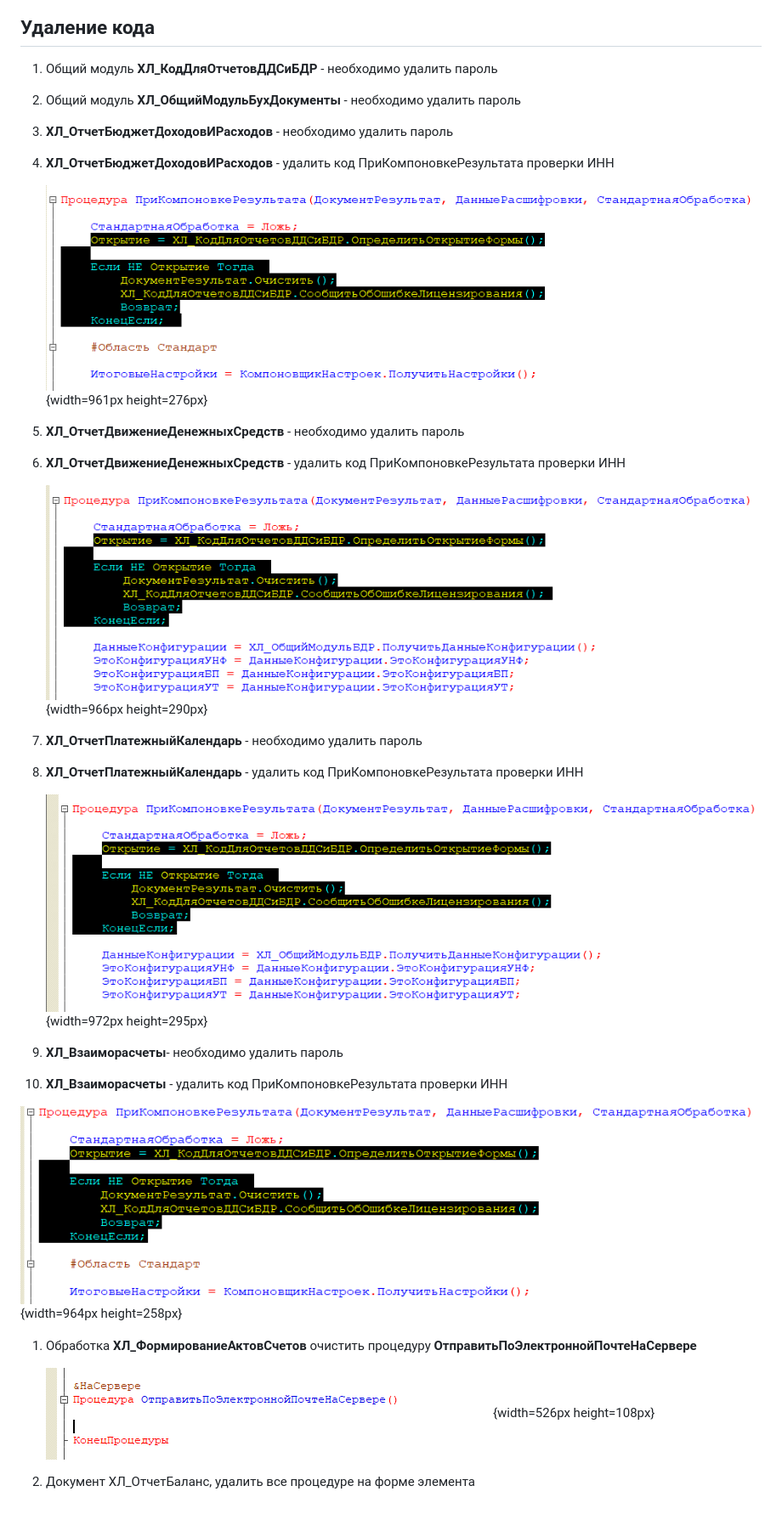
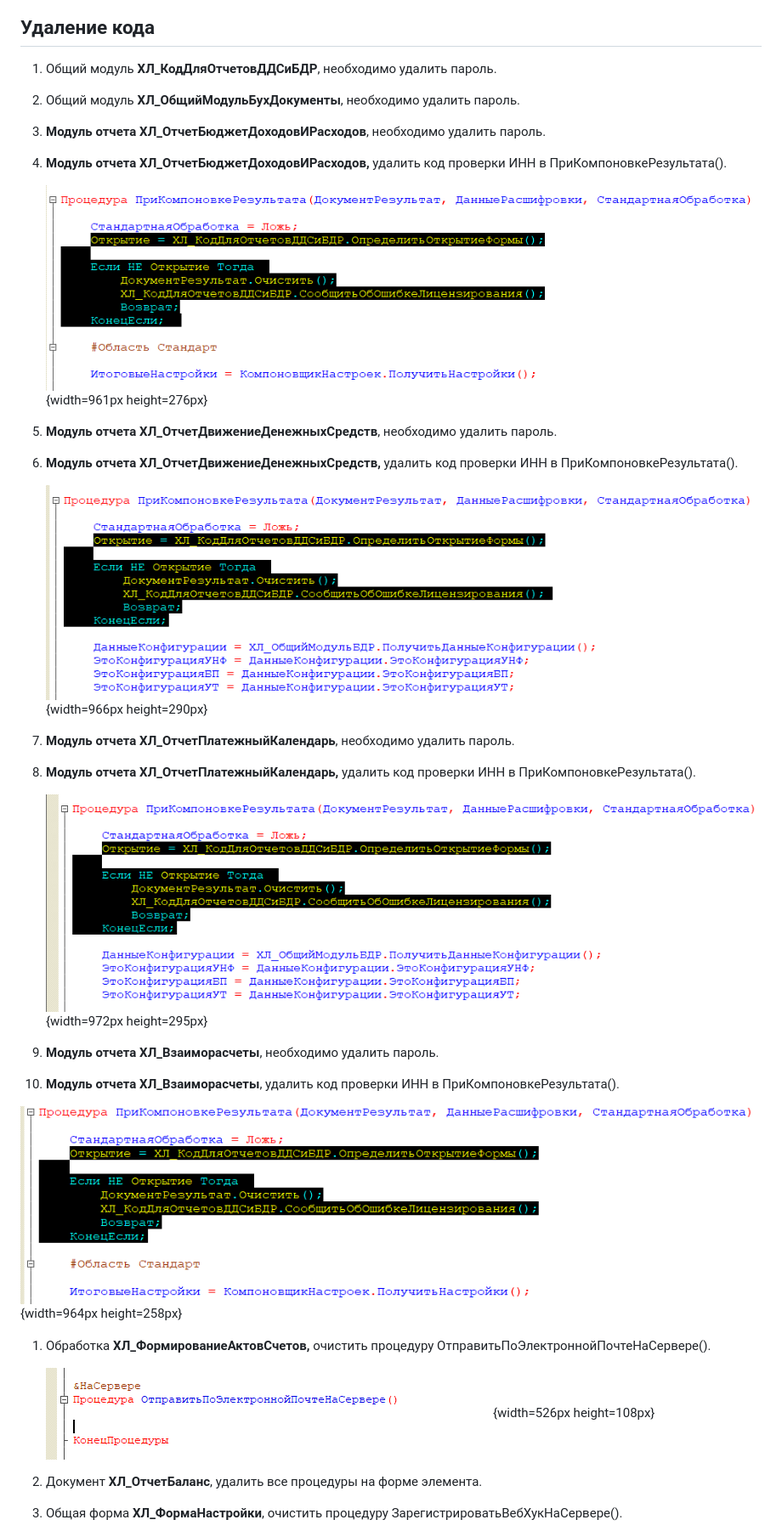
Before and after one commit to NurikMagamedov/new-catalog, a Markdown page: ustanovka-p-l-na-fresh/_index.md, the part around one of its changes. Shown at 85% size. GitHub-like rendering; blank space fills up the shorter version.

Commit message:
Update 2 files
 - ustanovka-p-l-na-fresh/_index.md
   - ustanovka-p-l-na-fresh/ustanovka-p-l-na-fresh-5.png

```diff
--- a/ustanovka-p-l-na-fresh/_index.md
+++ b/ustanovka-p-l-na-fresh/_index.md
@@ -45,38 +45,39 @@ title: Установка P&L на ФРЕШ
 
 ## Удаление кода
 
-1. Общий модуль **ХЛ\_КодДляОтчетовДДСиБДР** - необходимо удалить пароль
+1. Общий модуль **ХЛ\_КодДляОтчетовДДСиБДР**, необходимо удалить пароль.
 
-2. Общий модуль **ХЛ\_ОбщийМодульБухДокументы** - необходимо удалить пароль
+2. Общий модуль **ХЛ\_ОбщийМодульБухДокументы**, необходимо удалить пароль.
 
-3. **ХЛ\_ОтчетБюджетДоходовИРасходов** - необходимо удалить пароль
+3. **Модуль отчета ХЛ\_ОтчетБюджетДоходовИРасходов**, необходимо удалить пароль.
 
-4. **ХЛ\_ОтчетБюджетДоходовИРасходов** - удалить код ПриКомпоновкеРезультата проверки ИНН
+4. **Модуль отчета ХЛ\_ОтчетБюджетДоходовИРасходов,** удалить код проверки ИНН в ПриКомпоновкеРезультата().
 
    ![](./ustanovka-p-l-na-fresh.png){width=961px height=276px}
 
-5. **ХЛ\_ОтчетДвижениеДенежныхСредств** - необходимо удалить пароль
+5. **Модуль отчета ХЛ\_ОтчетДвижениеДенежныхСредств**, необходимо удалить пароль.
 
-6. **ХЛ\_ОтчетДвижениеДенежныхСредств** - удалить код ПриКомпоновкеРезультата проверки ИНН
+6. **Модуль отчета ХЛ\_ОтчетДвижениеДенежныхСредств,** удалить код проверки ИНН в ПриКомпоновкеРезультата().
 
    ![](./ustanovka-p-l-na-fresh-2.png){width=966px height=290px}
 
-7. **ХЛ\_ОтчетПлатежныйКалендарь** - необходимо удалить пароль
+7. **Модуль отчета ХЛ\_ОтчетПлатежныйКалендарь**, необходимо удалить пароль.
 
-8. **ХЛ\_ОтчетПлатежныйКалендарь** - удалить код ПриКомпоновкеРезультата проверки ИНН
+8. **Модуль отчета ХЛ\_ОтчетПлатежныйКалендарь,** удалить код проверки ИНН в ПриКомпоновкеРезультата().
 
    ![](./ustanovka-p-l-na-fresh-3.png){width=972px height=295px}
 
-9. **ХЛ\_Взаиморасчеты**\- необходимо удалить пароль
+9. **Модуль отчета ХЛ\_Взаиморасчеты**, необходимо удалить пароль.
 
-10. **ХЛ\_Взаиморасчеты** - удалить код ПриКомпоновкеРезультата проверки ИНН
+10. **Модуль отчета ХЛ\_Взаиморасчеты**, удалить код проверки ИНН в ПриКомпоновкеРезультата().
 
 ![](./ustanovka-p-l-na-fresh-4.png){width=964px height=258px}
 
-1. Обработка 	**ХЛ\_ФормированиеАктовСчетов** очистить процедуру **ОтправитьПоЭлектроннойПочтеНаСервере**
+1. Обработка 	**ХЛ\_ФормированиеАктовСчетов,** очистить процедуру ОтправитьПоЭлектроннойПочтеНаСервере().
 
    ![](./_index-9.png){width=526px height=108px}
 
-2. Документ ХЛ\_ОтчетБаланс, удалить все процедуре на форме элемента
+2. Документ **ХЛ\_ОтчетБаланс**, удалить все процедуры на форме элемента.
 
+3. Общая форма **ХЛ\_ФормаНастройки**, очистить  процедуру ЗарегистрироватьВебХукНаСервере().
 
```
Also changed, not shown: other parts of ustanovka-p-l-na-fresh/_index.md (+1 -0 lines), ustanovka-p-l-na-fresh/ustanovka-p-l-na-fresh-5.png (added).
